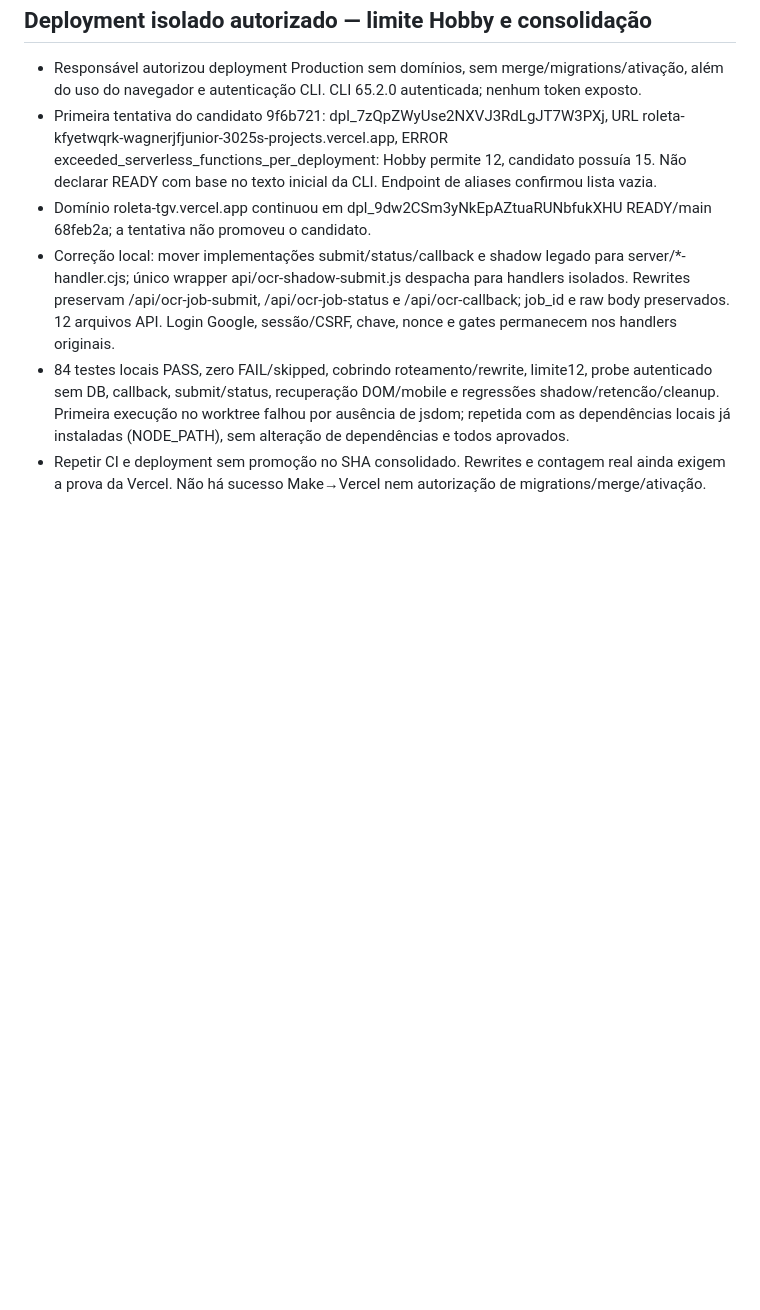
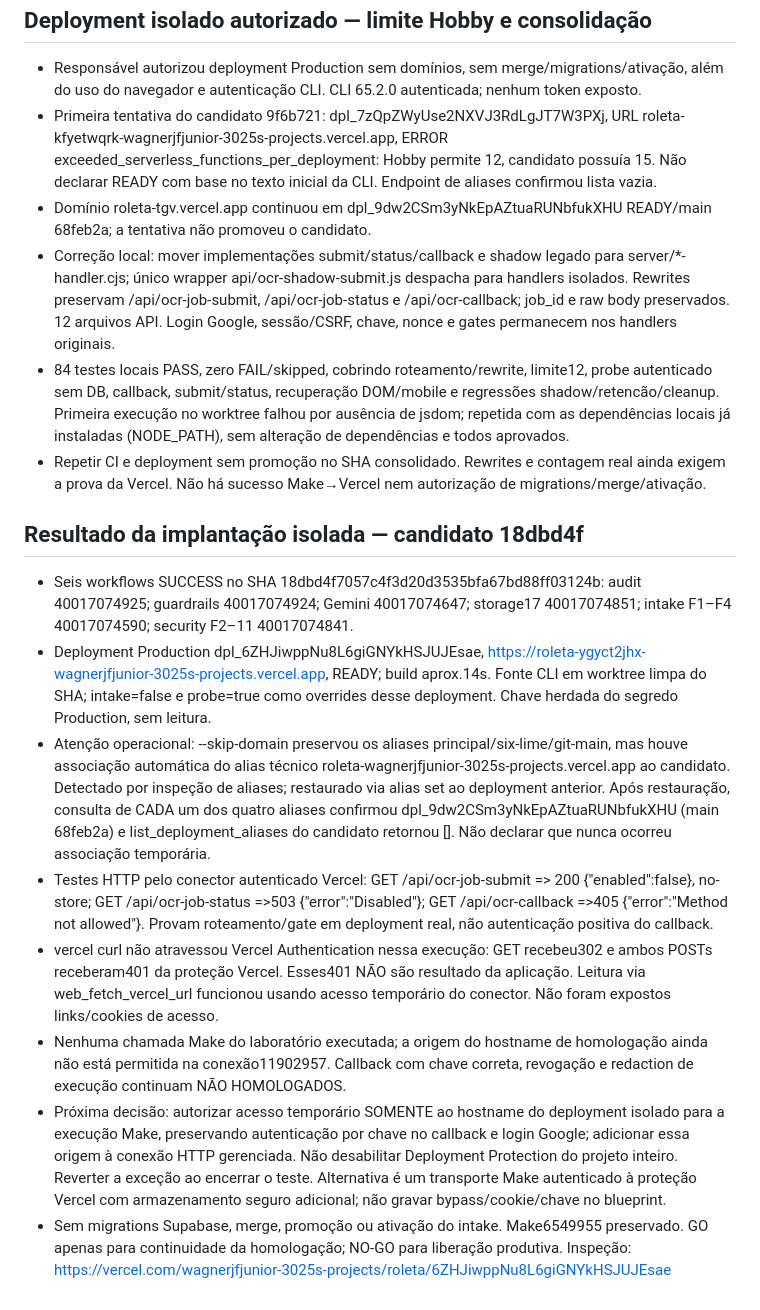
Before and after one commit to wagnerjfjunior/Roleta, a Markdown page: docs/sfjm/ROLETA_ASYNC_HOMOLOGATION_2026-10-23.md, the part around the change. Rendered like a GitHub page; blank space fills up the shorter version.

Commit message:
docs(sfjm): record staged production deployment and restored aliases

```diff
--- a/docs/sfjm/ROLETA_ASYNC_HOMOLOGATION_2026-10-23.md
+++ b/docs/sfjm/ROLETA_ASYNC_HOMOLOGATION_2026-10-23.md
@@ -75,3 +75,14 @@ Laboratório: https://us2.make.com/19059/scenarios/6752690
 - Correção local: mover implementações submit/status/callback e shadow legado para server/*-handler.cjs; único wrapper api/ocr-shadow-submit.js despacha para handlers isolados. Rewrites preservam /api/ocr-job-submit, /api/ocr-job-status e /api/ocr-callback; job_id e raw body preservados. 12 arquivos API. Login Google, sessão/CSRF, chave, nonce e gates permanecem nos handlers originais.
 - 84 testes locais PASS, zero FAIL/skipped, cobrindo roteamento/rewrite, limite12, probe autenticado sem DB, callback, submit/status, recuperação DOM/mobile e regressões shadow/retencão/cleanup. Primeira execução no worktree falhou por ausência de jsdom; repetida com as dependências locais já instaladas (NODE_PATH), sem alteração de dependências e todos aprovados.
 - Repetir CI e deployment sem promoção no SHA consolidado. Rewrites e contagem real ainda exigem a prova da Vercel. Não há sucesso Make→Vercel nem autorização de migrations/merge/ativação.
+
+## Resultado da implantação isolada — candidato 18dbd4f
+- Seis workflows SUCCESS no SHA 18dbd4f7057c4f3d20d3535bfa67bd88ff03124b: audit 40017074925; guardrails 40017074924; Gemini 40017074647; storage17 40017074851; intake F1–F4 40017074590; security F2–11 40017074841.
+- Deployment Production dpl_6ZHJiwppNu8L6giGNYkHSJUJEsae, https://roleta-ygyct2jhx-wagnerjfjunior-3025s-projects.vercel.app, READY; build aprox.14s. Fonte CLI em worktree limpa do SHA; intake=false e probe=true como overrides desse deployment. Chave herdada do segredo Production, sem leitura.
+- Atenção operacional: --skip-domain preservou os aliases principal/six-lime/git-main, mas houve associação automática do alias técnico roleta-wagnerjfjunior-3025s-projects.vercel.app ao candidato. Detectado por inspeção de aliases; restaurado via alias set ao deployment anterior. Após restauração, consulta de CADA um dos quatro aliases confirmou dpl_9dw2CSm3yNkEpAZtuaRUNbfukXHU (main 68feb2a) e list_deployment_aliases do candidato retornou []. Não declarar que nunca ocorreu associação temporária.
+- Testes HTTP pelo conector autenticado Vercel: GET /api/ocr-job-submit => 200 {"enabled":false}, no-store; GET /api/ocr-job-status =>503 {"error":"Disabled"}; GET /api/ocr-callback =>405 {"error":"Method not allowed"}. Provam roteamento/gate em deployment real, não autenticação positiva do callback.
+- vercel curl não atravessou Vercel Authentication nessa execução: GET recebeu302 e ambos POSTs receberam401 da proteção Vercel. Esses401 NÃO são resultado da aplicação. Leitura via web_fetch_vercel_url funcionou usando acesso temporário do conector. Não foram expostos links/cookies de acesso.
+- Nenhuma chamada Make do laboratório executada; a origem do hostname de homologação ainda não está permitida na conexão11902957. Callback com chave correta, revogação e redaction de execução continuam NÃO HOMOLOGADOS.
+- Próxima decisão: autorizar acesso temporário SOMENTE ao hostname do deployment isolado para a execução Make, preservando autenticação por chave no callback e login Google; adicionar essa origem à conexão HTTP gerenciada. Não desabilitar Deployment Protection do projeto inteiro. Reverter a exceção ao encerrar o teste. Alternativa é um transporte Make autenticado à proteção Vercel com armazenamento seguro adicional; não gravar bypass/cookie/chave no blueprint.
+- Sem migrations Supabase, merge, promoção ou ativação do intake. Make6549955 preservado. GO apenas para continuidade da homologação; NO-GO para liberação produtiva.
+Inspeção: https://vercel.com/wagnerjfjunior-3025s-projects/roleta/6ZHJiwppNu8L6giGNYkHSJUJEsae
```
